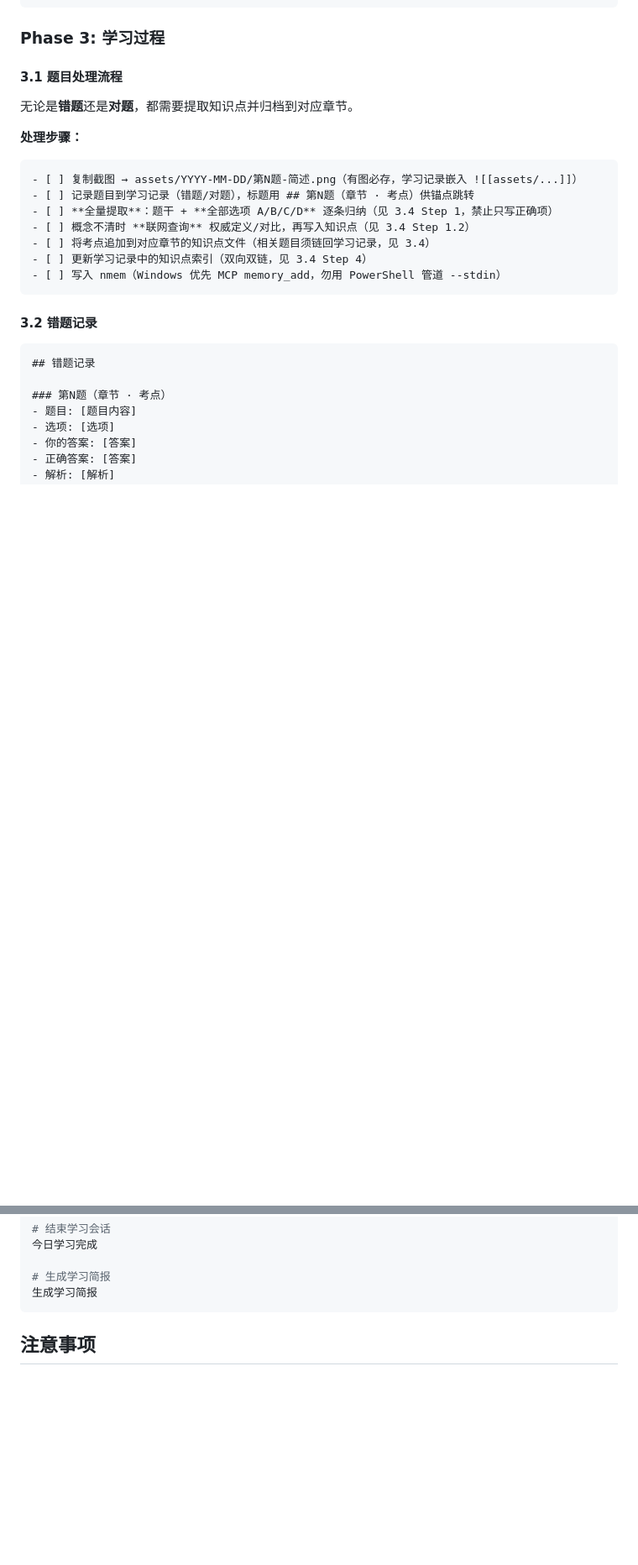
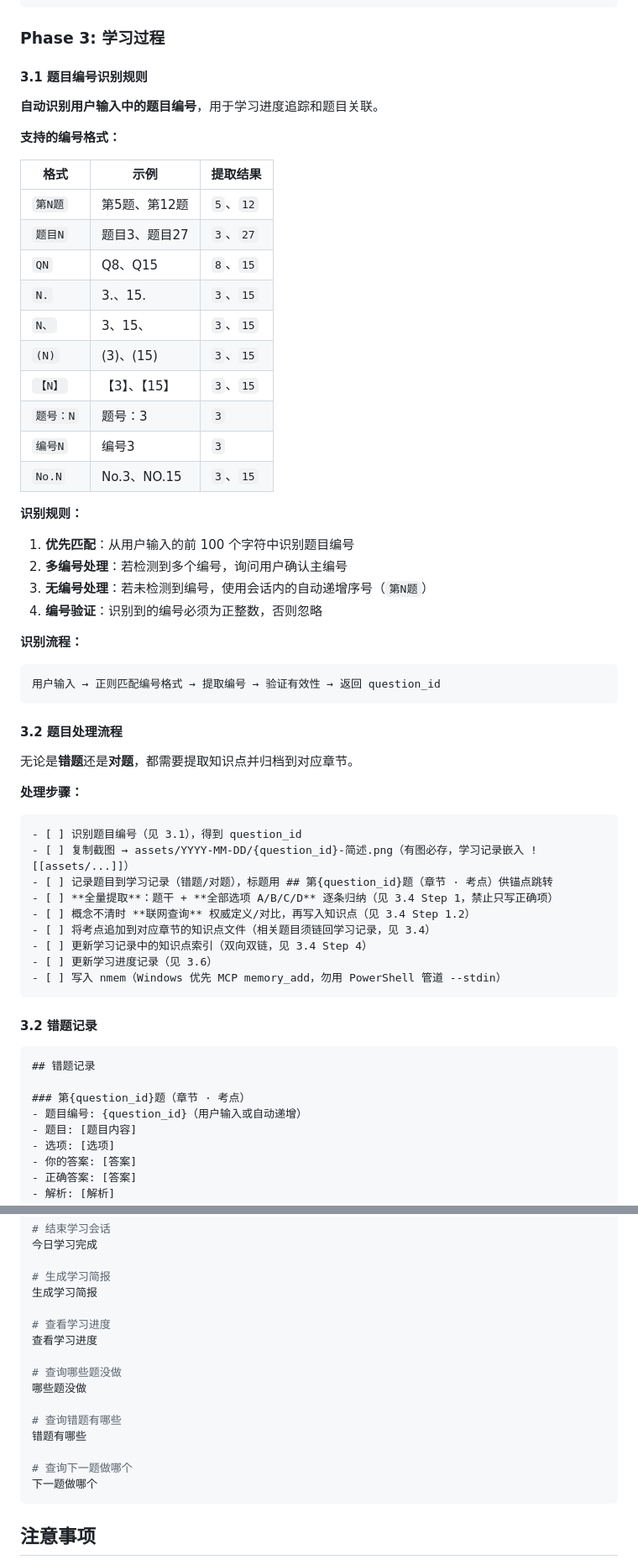
Before and after one commit to Merlynr/ai-skills, a Markdown page: skills/unified-learning-session/SKILL.md, 2 parts joined by grey strips. Shown at 84% size. Rendered like a GitHub page; blank space fills up the shorter version.

````diff
--- a/skills/unified-learning-session/SKILL.md
+++ b/skills/unified-learning-session/SKILL.md
@@ -114,19 +114,51 @@ nmem m search "学习计划" -l $learning_type -n 10
 
 ### Phase 3: 学习过程
 
-#### 3.1 题目处理流程
+#### 3.1 题目编号识别规则
+
+**自动识别用户输入中的题目编号**，用于学习进度追踪和题目关联。
+
+**支持的编号格式：**
+
+| 格式 | 示例 | 提取结果 |
+| --- | --- | --- |
+| `第N题` | 第5题、第12题 | `5`、`12` |
+| `题目N` | 题目3、题目27 | `3`、`27` |
+| `QN` | Q8、Q15 | `8`、`15` |
+| `N.` | 3.、15. | `3`、`15` |
+| `N、` | 3、15、 | `3`、`15` |
+| `(N)` | (3)、(15) | `3`、`15` |
+| `【N】` | 【3】、【15】 | `3`、`15` |
+| `题号：N` | 题号：3 | `3` |
+| `编号N` | 编号3 | `3` |
+| `No.N` | No.3、NO.15 | `3`、`15` |
+
+**识别规则：**
+1. **优先匹配**：从用户输入的前 100 个字符中识别题目编号
+2. **多编号处理**：若检测到多个编号，询问用户确认主编号
+3. **无编号处理**：若未检测到编号，使用会话内的自动递增序号（`第N题`）
+4. **编号验证**：识别到的编号必须为正整数，否则忽略
+
+**识别流程：**
+```
+用户输入 → 正则匹配编号格式 → 提取编号 → 验证有效性 → 返回 question_id
+```
+
+#### 3.2 题目处理流程
 
 无论是**错题**还是**对题**，都需要提取知识点并归档到对应章节。
 
 **处理步骤：**
 
 ```
-- [ ] 复制截图 → assets/YYYY-MM-DD/第N题-简述.png（有图必存，学习记录嵌入 ![[assets/...]]）
-- [ ] 记录题目到学习记录（错题/对题），标题用 ## 第N题（章节 · 考点）供锚点跳转
+- [ ] 识别题目编号（见 3.1），得到 question_id
+- [ ] 复制截图 → assets/YYYY-MM-DD/{question_id}-简述.png（有图必存，学习记录嵌入 ![[assets/...]]）
+- [ ] 记录题目到学习记录（错题/对题），标题用 ## 第{question_id}题（章节 · 考点）供锚点跳转
 - [ ] **全量提取**：题干 + **全部选项 A/B/C/D** 逐条归纳（见 3.4 Step 1，禁止只写正确项）
 - [ ] 概念不清时 **联网查询** 权威定义/对比，再写入知识点（见 3.4 Step 1.2）
 - [ ] 将考点追加到对应章节的知识点文件（相关题目须链回学习记录，见 3.4）
 - [ ] 更新学习记录中的知识点索引（双向双链，见 3.4 Step 4）
+- [ ] 更新学习进度记录（见 3.6）
 - [ ] 写入 nmem（Windows 优先 MCP memory_add，勿用 PowerShell 管道 --stdin）
 ```
 
@@ -135,7 +167,8 @@ nmem m search "学习计划" -l $learning_type -n 10
 ```markdown
 ## 错题记录
 
-### 第N题（章节 · 考点）
+### 第{question_id}题（章节 · 考点）
+- 题目编号: {question_id}（用户输入或自动递增）
 - 题目: [题目内容]
 - 选项: [选项]
 - 你的答案: [答案]
@@ -487,6 +597,18 @@ nmem m search "YYYY-MM-DD" -l $learning_type
 
 # 生成学习简报
 生成学习简报
+
+# 查看学习进度
+查看学习进度
+
+# 查询哪些题没做
+哪些题没做
+
+# 查询错题有哪些
+错题有哪些
+
+# 查询下一题做哪个
+下一题做哪个
 ```
 
 ## 注意事项
````
Also changed, not shown: other parts of skills/unified-learning-session/SKILL.md (+90 -11 lines).
